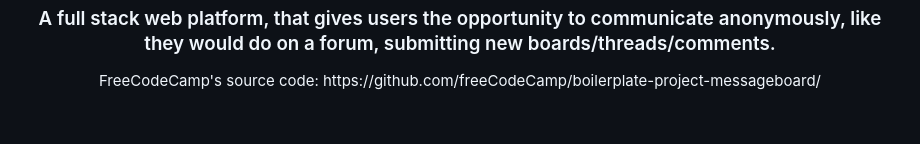
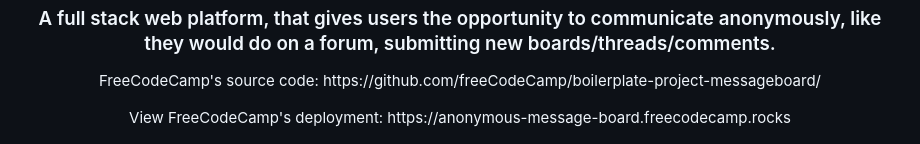
Before and after one commit to christosgkoutzis/Information_Security_Certification, a Markdown page: README.md, the part around the change. Rendered like a GitHub page; blank space fills up the shorter version.

Commit message:
Added FreeCodeCamp's deployment in README.md

```diff
--- a/README.md
+++ b/README.md
@@ -2,6 +2,7 @@
 <h3 align="center">A full stack web platform, that gives users the opportunity to communicate anonymously, like they would do on a forum, submitting new boards/threads/comments.</h3>
 
 <p align="center"> FreeCodeCamp's source code: https://github.com/freeCodeCamp/boilerplate-project-messageboard/</p>
+<p align="center"> View FreeCodeCamp's deployment: https://anonymous-message-board.freecodecamp.rocks</p>
 
 <p align="center">
   <img src="for-readme/home.png" alt="dashboard" width=80%>
```
